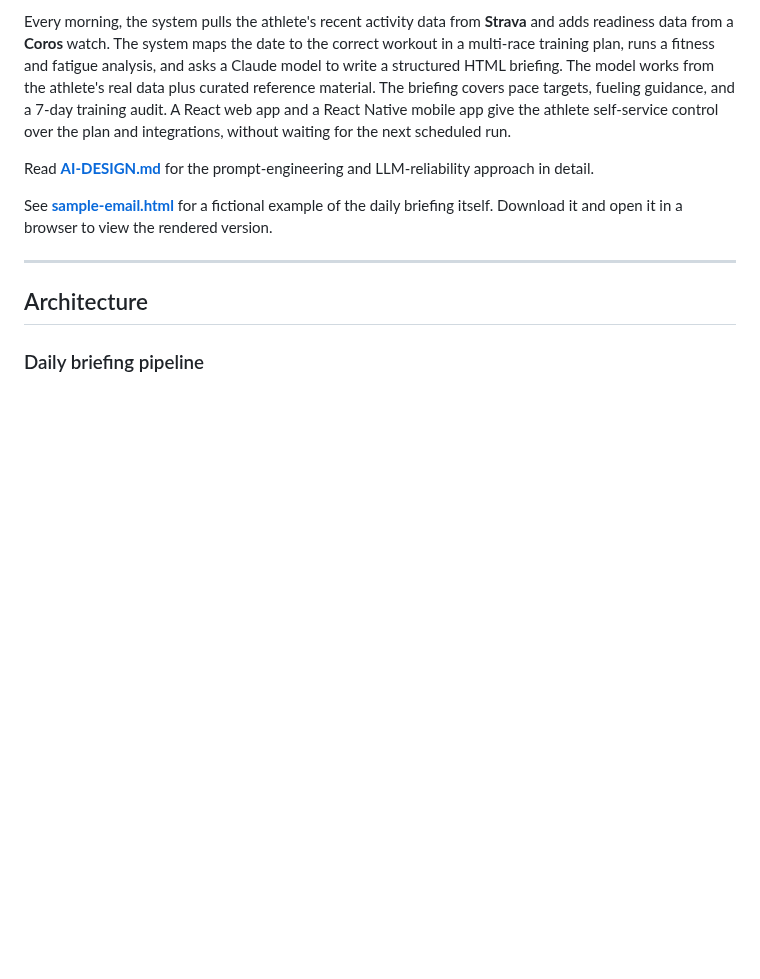
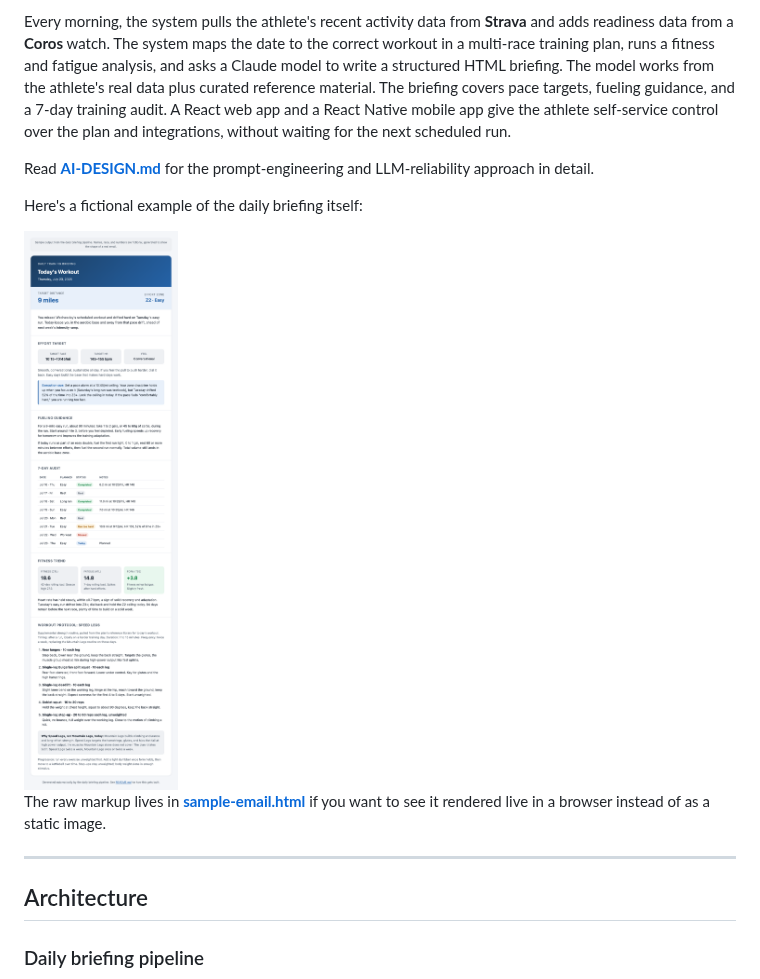
Before and after one commit to kwiknick/training-tracker-showcase, a Markdown page: README.md, the part around the change. GitHub-like rendering; pictures changed too: sample-email.png (added); blank space fills up the shorter version.

Commit message:
Embed sample email as an image in the README

```diff
--- a/README.md
+++ b/README.md
@@ -8,7 +8,11 @@ Every morning, the system pulls the athlete's recent activity data from **Strava
 
 Read **[AI-DESIGN.md](./AI-DESIGN.md)** for the prompt-engineering and LLM-reliability approach in detail.
 
-See **[sample-email.html](./sample-email.html)** for a fictional example of the daily briefing itself. Download it and open it in a browser to view the rendered version.
+Here's a fictional example of the daily briefing itself:
+
+<img src="./sample-email.png" alt="Sample daily training briefing email, showing today's workout, effort targets, fueling guidance, a 7-day audit table, fitness trend, and a workout protocol" width="600">
+
+The raw markup lives in **[sample-email.html](./sample-email.html)** if you want to see it rendered live in a browser instead of as a static image.
 
 ---
 
```
